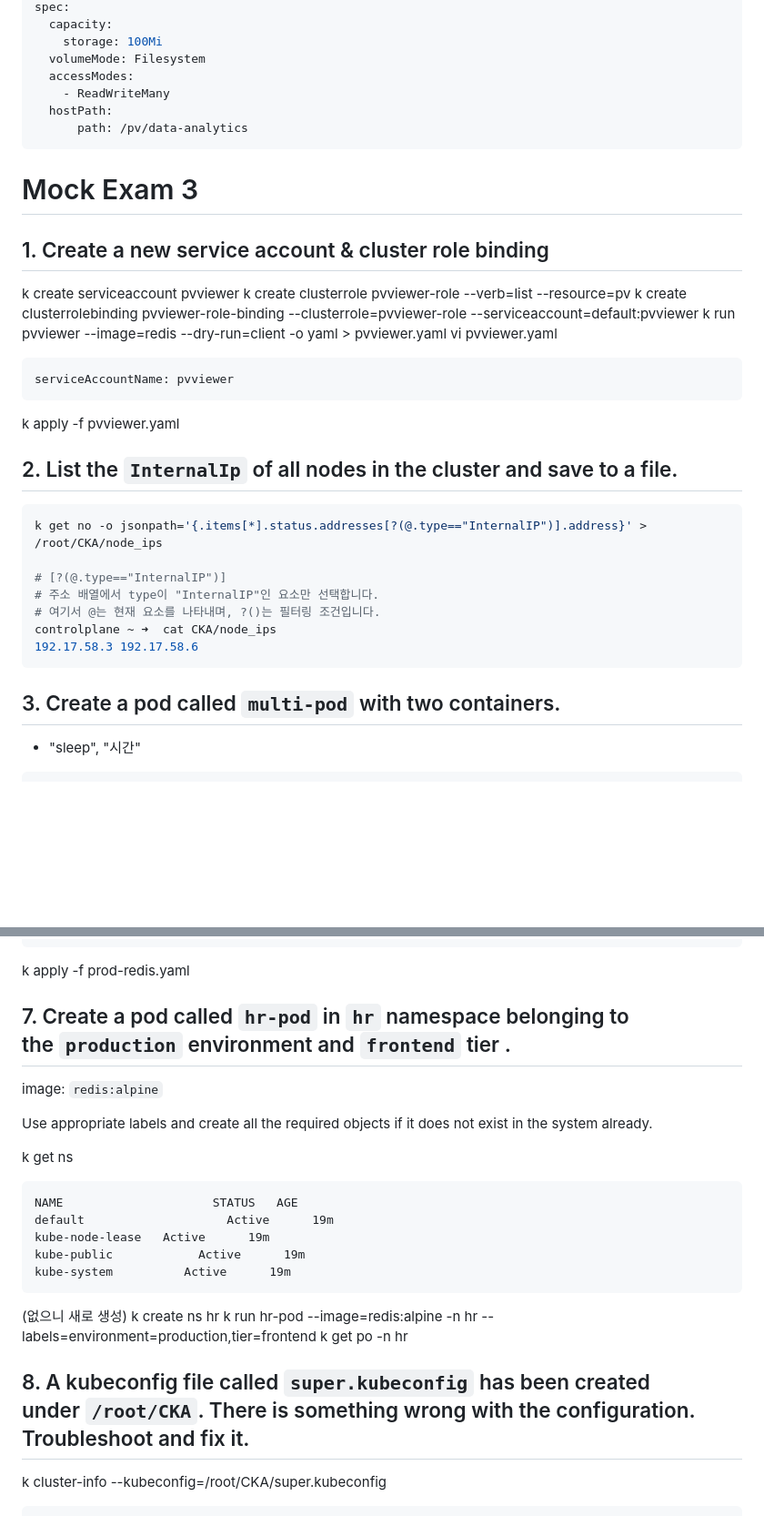
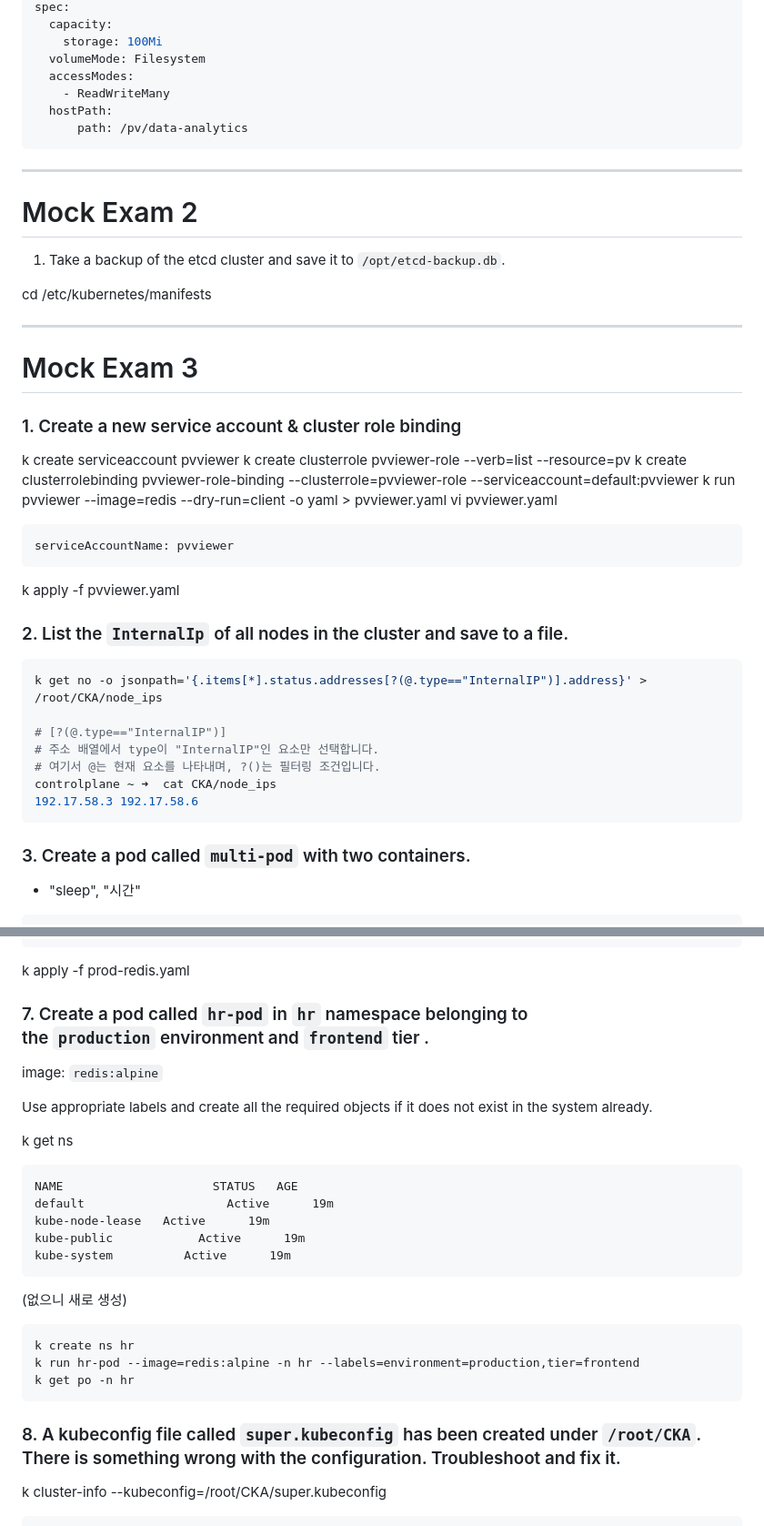
Before and after one commit to codeleo-cat/amari-s-dev-log, a Markdown page: Kubernetes ⎈/CKA/Mock Exam.md, 2 parts joined by grey strips. Shown: that part at 91% size. Drawn GitHub-style; blank space fills up the shorter version.

Commit message:
vault : 2024-07-28 12:23

````diff
--- a/Kubernetes ⎈/CKA/Mock Exam.md
+++ b/Kubernetes ⎈/CKA/Mock Exam.md
@@ -113,8 +112,17 @@ spec:
       path: /pv/data-analytics
 ```
 
+----
+# Mock Exam 2
+1. Take a backup of the etcd cluster and save it to `/opt/etcd-backup.db`.
+
+cd /etc/kubernetes/manifests
+
+
+---
+
 # Mock Exam 3
-## 1. Create a new service account & cluster role binding
+### 1. Create a new service account & cluster role binding
 k create serviceaccount pvviewer
 k create clusterrole pvviewer-role --verb=list --resource=pv
 k create clusterrolebinding pvviewer-role-binding --clusterrole=pvviewer-role --serviceaccount=default:pvviewer
@@ -125,7 +133,7 @@ serviceAccountName: pvviewer
 ```
 k apply -f pvviewer.yaml
 
-## 2. List the `InternalIp` of all nodes in the cluster and save to a file.
+### 2. List the `InternalIp` of all nodes in the cluster and save to a file.
 
 ```sh
 k get no -o jsonpath='{.items[*].status.addresses[?(@.type=="InternalIP")].address}' > /root/CKA/node_ips
@@ -137,7 +145,7 @@ controlplane ~ ➜  cat CKA/node_ips
 192.17.58.3 192.17.58.6
 ```
 
-## 3. Create a pod called `multi-pod` with two containers.
+### 3. Create a pod called `multi-pod` with two containers.
 - "sleep", "시간"
 ```yaml
 apiVersion: v1
@@ -223,7 +231,7 @@ spec:
     effect: "NoSchedule"
 ```
 k apply -f prod-redis.yaml
-## 7. Create a pod called `hr-pod` in `hr` namespace belonging to the `production` environment and `frontend` tier .
+### 7. Create a pod called `hr-pod` in `hr` namespace belonging to the `production` environment and `frontend` tier .
 image: `redis:alpine`
 
 Use appropriate labels and create all the required objects if it does not exist in the system already.
@@ -237,11 +245,13 @@ kube-public            Active      19m
 kube-system          Active      19m
 ```
 (없으니 새로 생성)
+```sh
 k create ns hr
 k run hr-pod --image=redis:alpine -n hr --labels=environment=production,tier=frontend
 k get po -n hr
+```
 
-## 8. A kubeconfig file called `super.kubeconfig` has been created under `/root/CKA`. There is something wrong with the configuration. Troubleshoot and fix it.
+### 8. A kubeconfig file called `super.kubeconfig` has been created under `/root/CKA`. There is something wrong with the configuration. Troubleshoot and fix it.
 
 k cluster-info --kubeconfig=/root/CKA/super.kubeconfig
 ```plain
````
Also changed, not shown: other parts of Kubernetes ⎈/CKA/Mock Exam.md (+4 -4 lines).
